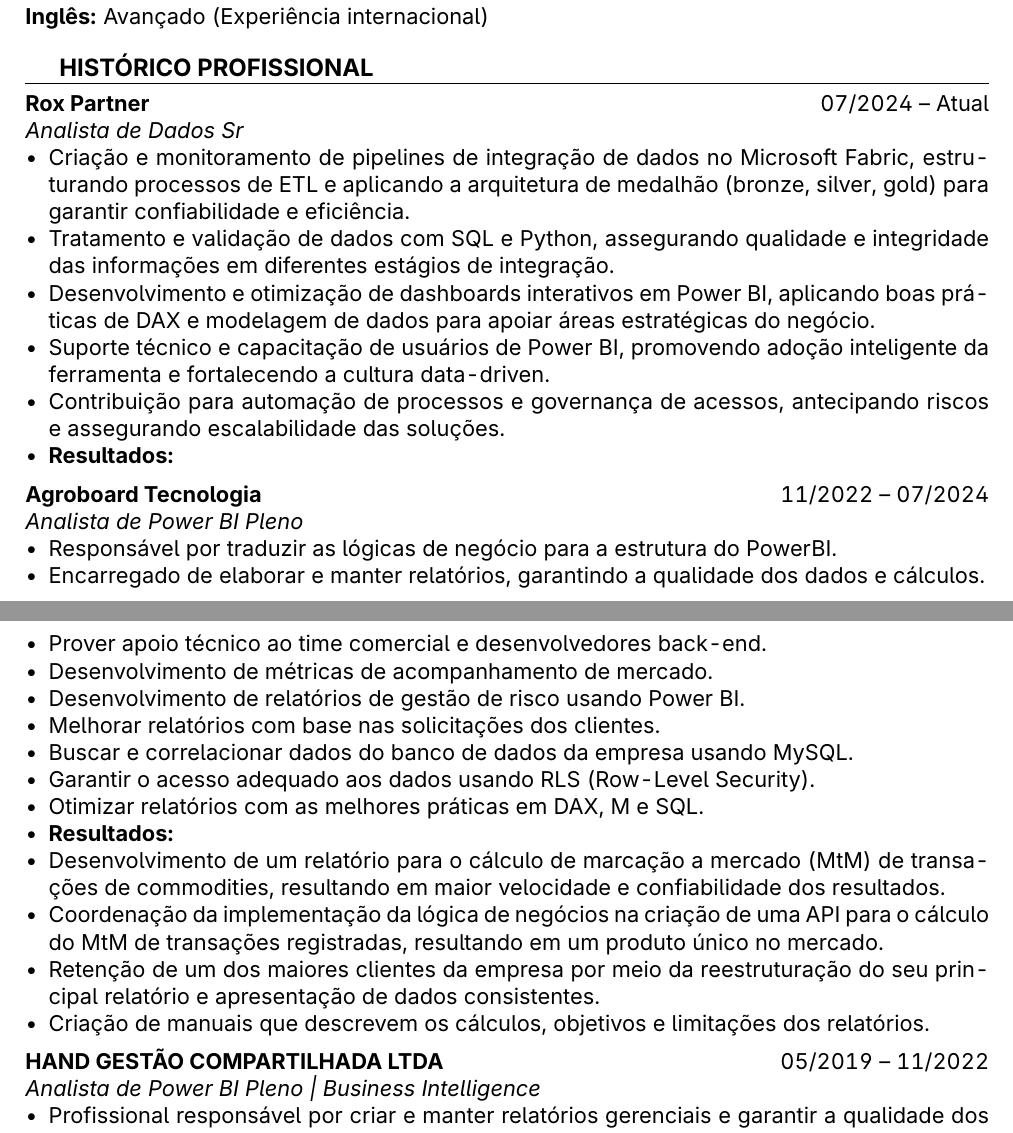
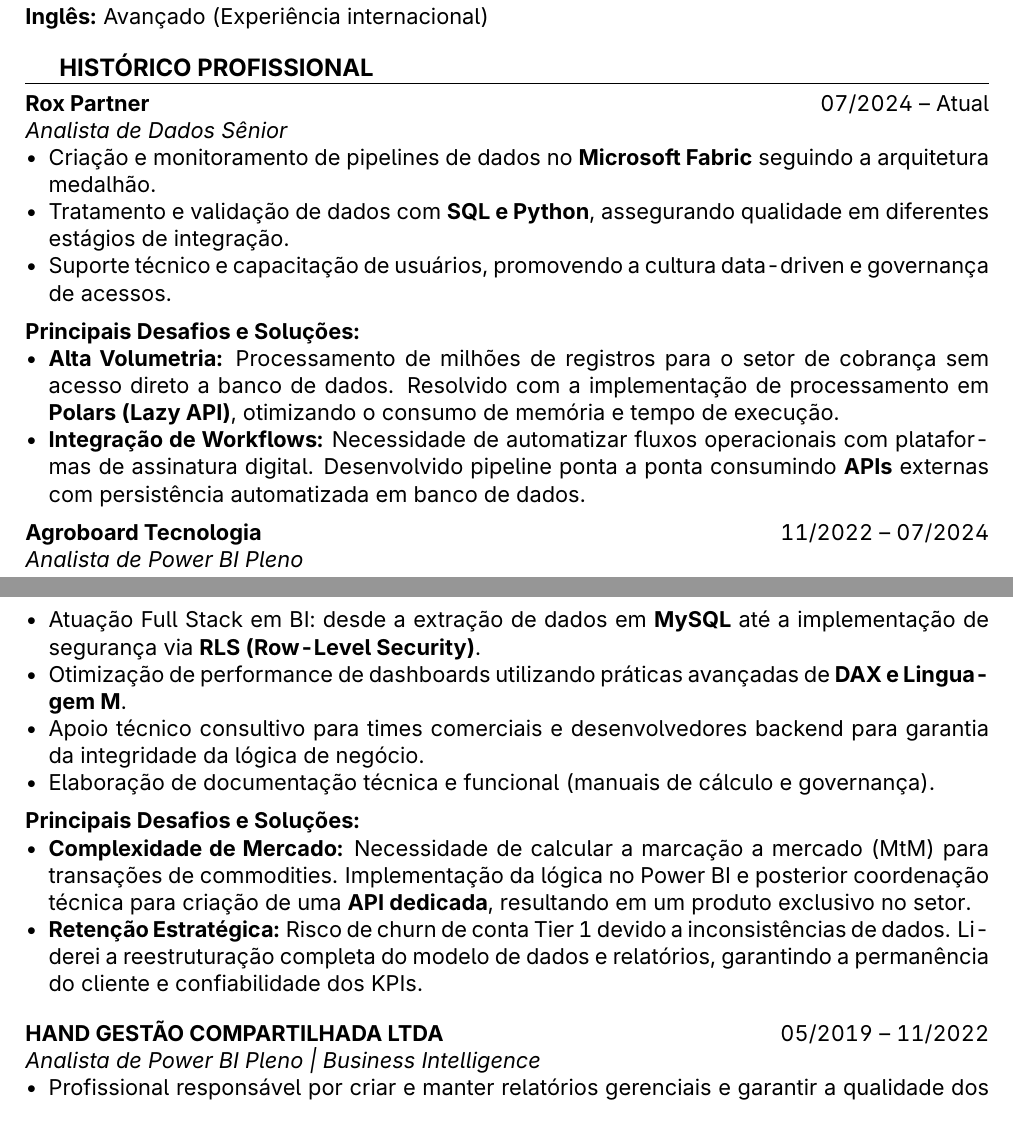
Before and after one commit to r2pedrosa/meu-cv-dados, a LaTeX document (main.tex): two parts of pages 1 and 2 of 3, joined at a grey line, cut so that both start at the same text. Compiled offline with pdfLaTeX.

Commit message:
docs; refatora descrição da Rox e da Agroboard

```diff
--- a/main.tex
+++ b/main.tex
@@ -75,14 +75,18 @@ Engenheiro de Dados em transição com sólida bagagem em Business Intelligence
 \resumosection{HISTÓRICO PROFISSIONAL}
 
 \noindent \textbf{Rox Partner} \hfill 07/2024 -- Atual \\
-\textit{Analista de Dados Sr}
+\textit{Analista de Dados Sênior}
 \begin{itemize}[leftmargin=*, noitemsep]
-    \item Criação e monitoramento de pipelines de integração de dados no Microsoft Fabric, estruturando processos de ETL e aplicando a arquitetura de medalhão (bronze, silver, gold) para garantir confiabilidade e eficiência.
-    \item Tratamento e validação de dados com SQL e Python, assegurando qualidade e integridade das informações em diferentes estágios de integração.
-    \item Desenvolvimento e otimização de dashboards interativos em Power BI, aplicando boas práticas de DAX e modelagem de dados para apoiar áreas estratégicas do negócio.
-    \item Suporte técnico e capacitação de usuários de Power BI, promovendo adoção inteligente da ferramenta e fortalecendo a cultura data-driven.
-    \item Contribuição para automação de processos e governança de acessos, antecipando riscos e assegurando escalabilidade das soluções.
-    \item \textbf{Resultados:}
+    \item Criação e monitoramento de pipelines de dados no \textbf{Microsoft Fabric} seguindo a arquitetura medalhão.
+    \item Tratamento e validação de dados com \textbf{SQL e Python}, assegurando qualidade em diferentes estágios de integração.
+    \item Suporte técnico e capacitação de usuários, promovendo a cultura data-driven e governança de acessos.
+\end{itemize}
+
+\vspace{2mm}
+\noindent \textbf{Principais Desafios e Soluções:}
+\begin{itemize}[leftmargin=*, noitemsep]
+    \item \textbf{Alta Volumetria:} Processamento de milhões de registros para o setor de cobrança sem acesso direto a banco de dados. Resolvido com a implementação de processamento em \textbf{Polars (Lazy API)}, otimizando o consumo de memória e tempo de execução.
+    \item \textbf{Integração de Workflows:} Necessidade de automatizar fluxos operacionais com plataformas de assinatura digital. Desenvolvido pipeline ponta a ponta consumindo \textbf{APIs} externas com persistência automatizada em banco de dados.
 \end{itemize}
 
 \vspace{2mm}
@@ -90,21 +94,19 @@ Engenheiro de Dados em transição com sólida bagagem em Business Intelligence
 \noindent \textbf{Agroboard Tecnologia} \hfill 11/2022 -- 07/2024 \\
 \textit{Analista de Power BI Pleno}
 \begin{itemize}[leftmargin=*, noitemsep]
-    \item Responsável por traduzir as lógicas de negócio para a estrutura do PowerBI.
-    \item Encarregado de elaborar e manter relatórios, garantindo a qualidade dos dados e cálculos.
-    \item Prover apoio técnico ao time comercial e desenvolvedores back-end.
-    \item Desenvolvimento de métricas de acompanhamento de mercado.
-    \item Desenvolvimento de relatórios de gestão de risco usando Power BI.
-    \item Melhorar relatórios com base nas solicitações dos clientes.
-    \item Buscar e correlacionar dados do banco de dados da empresa usando MySQL.
-    \item Garantir o acesso adequado aos dados usando RLS (Row-Level Security).
-    \item Otimizar relatórios com as melhores práticas em DAX, M e SQL.
-    \item \textbf{Resultados:}
-    \item Desenvolvimento de um relatório para o cálculo de marcação a mercado (MtM) de transações de commodities, resultando em maior velocidade e confiabilidade dos resultados.
-    \item Coordenação da implementação da lógica de negócios na criação de uma API para o cálculo do MtM de transações registradas, resultando em um produto único no mercado.
-    \item Retenção de um dos maiores clientes da empresa por meio da reestruturação do seu principal relatório e apresentação de dados consistentes.
-    \item Criação de manuais que descrevem os cálculos, objetivos e limitações dos relatórios.
+    \item Atuação Full Stack em BI: desde a extração de dados em \textbf{MySQL} até a implementação de segurança via \textbf{RLS (Row-Level Security)}.
+    \item Otimização de performance de dashboards utilizando práticas avançadas de \textbf{DAX e Linguagem M}.
+    \item Apoio técnico consultivo para times comerciais e desenvolvedores backend para garantia da integridade da lógica de negócio.
+    \item Elaboração de documentação técnica e funcional (manuais de cálculo e governança).
 \end{itemize}
+
+\vspace{2mm}
+\noindent \textbf{Principais Desafios e Soluções:}
+\begin{itemize}[leftmargin=*, noitemsep]
+    \item \textbf{Complexidade de Mercado:} Necessidade de calcular a marcação a mercado (MtM) para transações de commodities. Implementação da lógica no Power BI e posterior coordenação técnica para criação de uma \textbf{API dedicada}, resultando em um produto exclusivo no setor.
+    \item \textbf{Retenção Estratégica:} Risco de churn de conta Tier 1 devido a inconsistências de dados. Liderei a reestruturação completa do modelo de dados e relatórios, garantindo a permanência do cliente e confiabilidade dos KPIs.
+\end{itemize}
+\vspace{2mm}
 
 \vspace{2mm}
 
```
Also changed, not shown: main.pdf.
